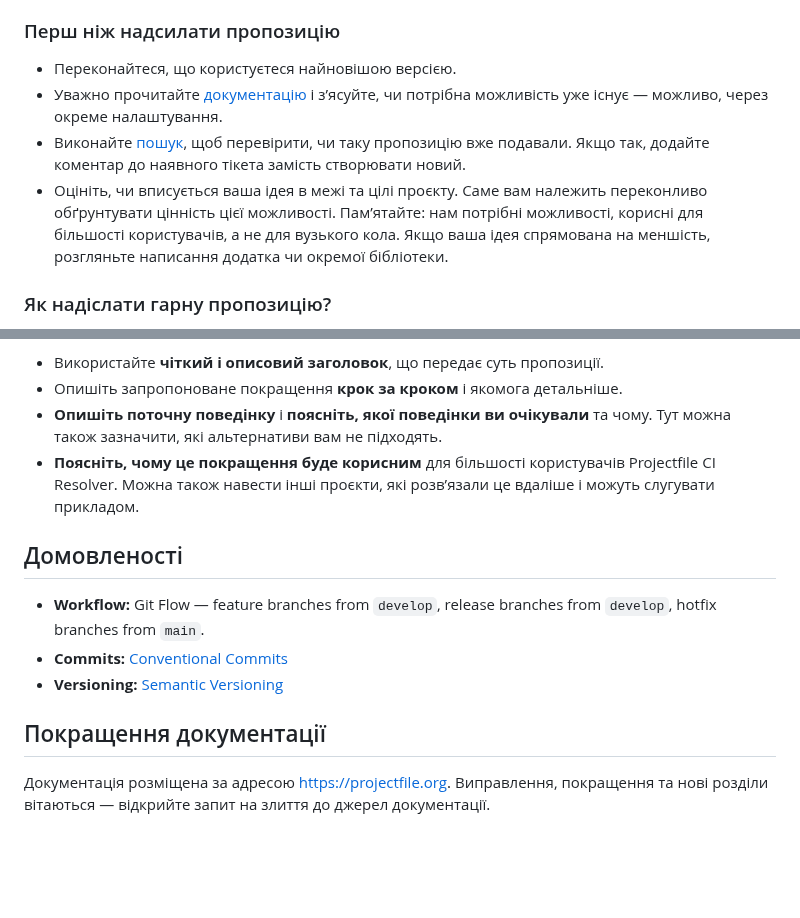
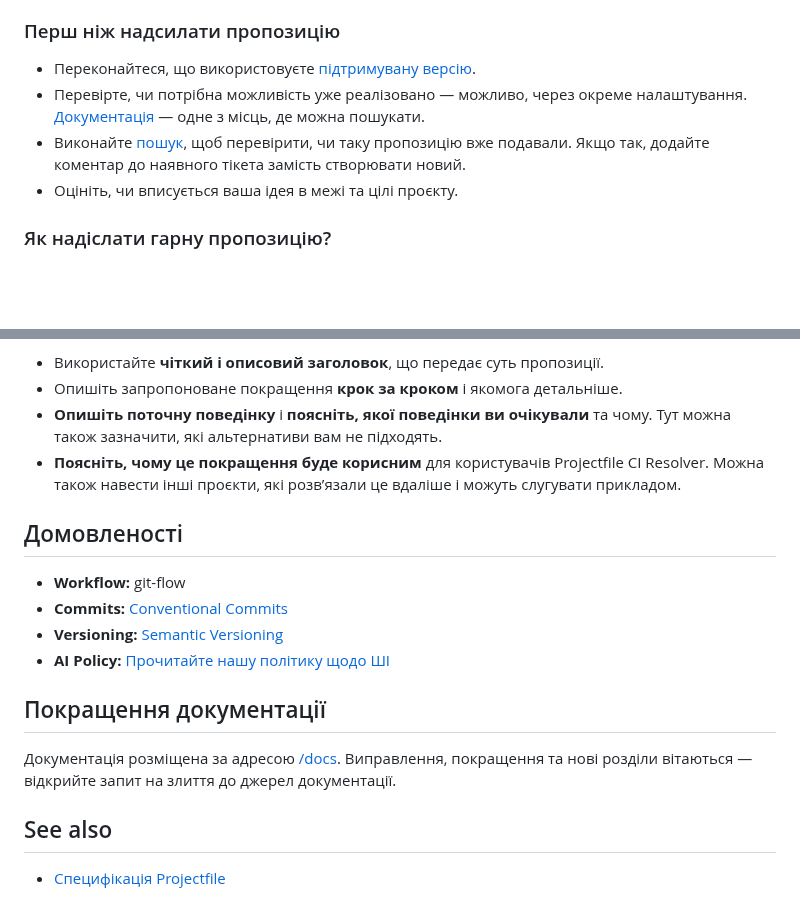
Before and after one commit to projectfile-org/ci, a Markdown page: docs/uk/CONTRIBUTING.md, 2 parts joined by grey strips. Rendered like a GitHub page; blank space fills up the shorter version.

```diff
--- a/docs/uk/CONTRIBUTING.md
+++ b/docs/uk/CONTRIBUTING.md
@@ -85,10 +78,10 @@ pf-cli-managed: yes
 <!-- omit in toc -->
 ### Перш ніж надсилати пропозицію
 
-- Переконайтеся, що користуєтеся найновішою версією.
-- Уважно прочитайте [документацію](https://projectfile.org) і з’ясуйте, чи потрібна можливість уже існує — можливо, через окреме налаштування.
+- Переконайтеся, що використовуєте [підтримувану версію](SUPPORT.md).
+- Перевірте, чи потрібна можливість уже реалізовано — можливо, через окреме налаштування. [Документація](/docs) — одне з місць, де можна пошукати.
 - Виконайте [пошук](https://codeberg.org/projectfile/ci-resolver/issues), щоб перевірити, чи таку пропозицію вже подавали. Якщо так, додайте коментар до наявного тікета замість створювати новий.
-- Оцініть, чи вписується ваша ідея в межі та цілі проєкту. Саме вам належить переконливо обґрунтувати цінність цієї можливості. Пам’ятайте: нам потрібні можливості, корисні для більшості користувачів, а не для вузького кола. Якщо ваша ідея спрямована на меншість, розгляньте написання додатка чи окремої бібліотеки.
+- Оцініть, чи вписується ваша ідея в межі та цілі проєкту.
 
 <!-- omit in toc -->
 ### Як надіслати гарну пропозицію?
@@ -98,16 +91,20 @@ pf-cli-managed: yes
 - Використайте **чіткий і описовий заголовок**, що передає суть пропозиції.
 - Опишіть запропоноване покращення **крок за кроком** і якомога детальніше.
 - **Опишіть поточну поведінку** і **поясніть, якої поведінки ви очікували** та чому. Тут можна також зазначити, які альтернативи вам не підходять.
-- **Поясніть, чому це покращення буде корисним** для більшості користувачів Projectfile CI Resolver. Можна також навести інші проєкти, які розв’язали це вдаліше і можуть слугувати прикладом.
+- **Поясніть, чому це покращення буде корисним** для користувачів Projectfile CI Resolver. Можна також навести інші проєкти, які розв’язали це вдаліше і можуть слугувати прикладом.
 
 ## Домовленості
 
-- **Workflow:** Git Flow — feature branches from `develop`, release branches from `develop`, hotfix branches from `main`.
+- **Workflow:** git-flow
 - **Commits:** [Conventional Commits](https://www.conventionalcommits.org/)
 - **Versioning:** [Semantic Versioning](https://semver.org/)
+- **AI Policy:** [Прочитайте нашу політику щодо ШІ](AI_POLICY.md)
 
 ## Покращення документації
 
-Документація розміщена за адресою [https://projectfile.org](https://projectfile.org). Виправлення, покращення та нові розділи вітаються — відкрийте запит на злиття до джерел документації.
+Документація розміщена за адресою [/docs](/docs). Виправлення, покращення та нові розділи вітаються — відкрийте запит на злиття до джерел документації.
 
+## See also
+
+- [Специфікація Projectfile](https://projectfile.org)
 <!-- textlint-enable -->
```
Also changed, not shown: other parts of docs/uk/CONTRIBUTING.md (+15 -22 lines), CONTRIBUTING.md (+32 -31 lines), docs/es/CONTRIBUTING.md (+25 -28 lines).
